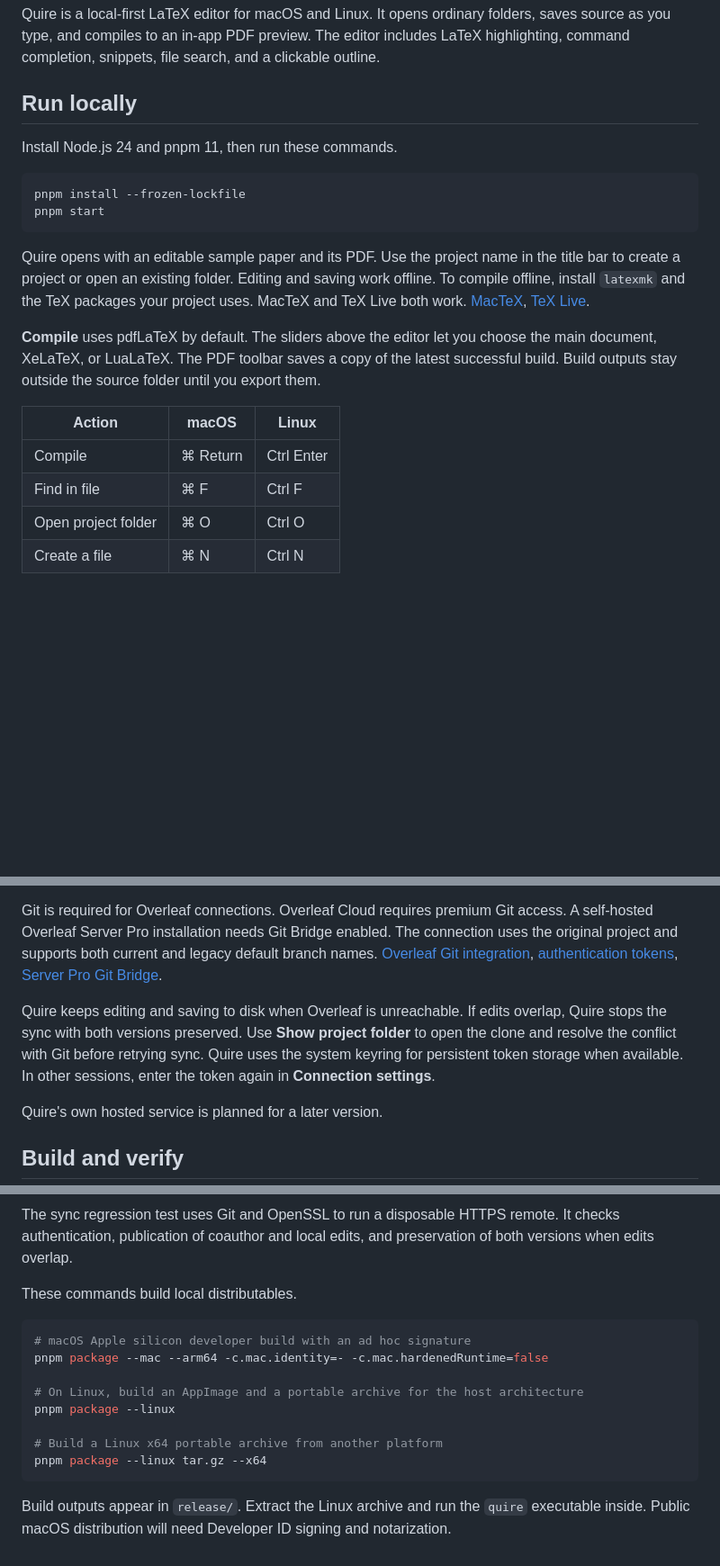
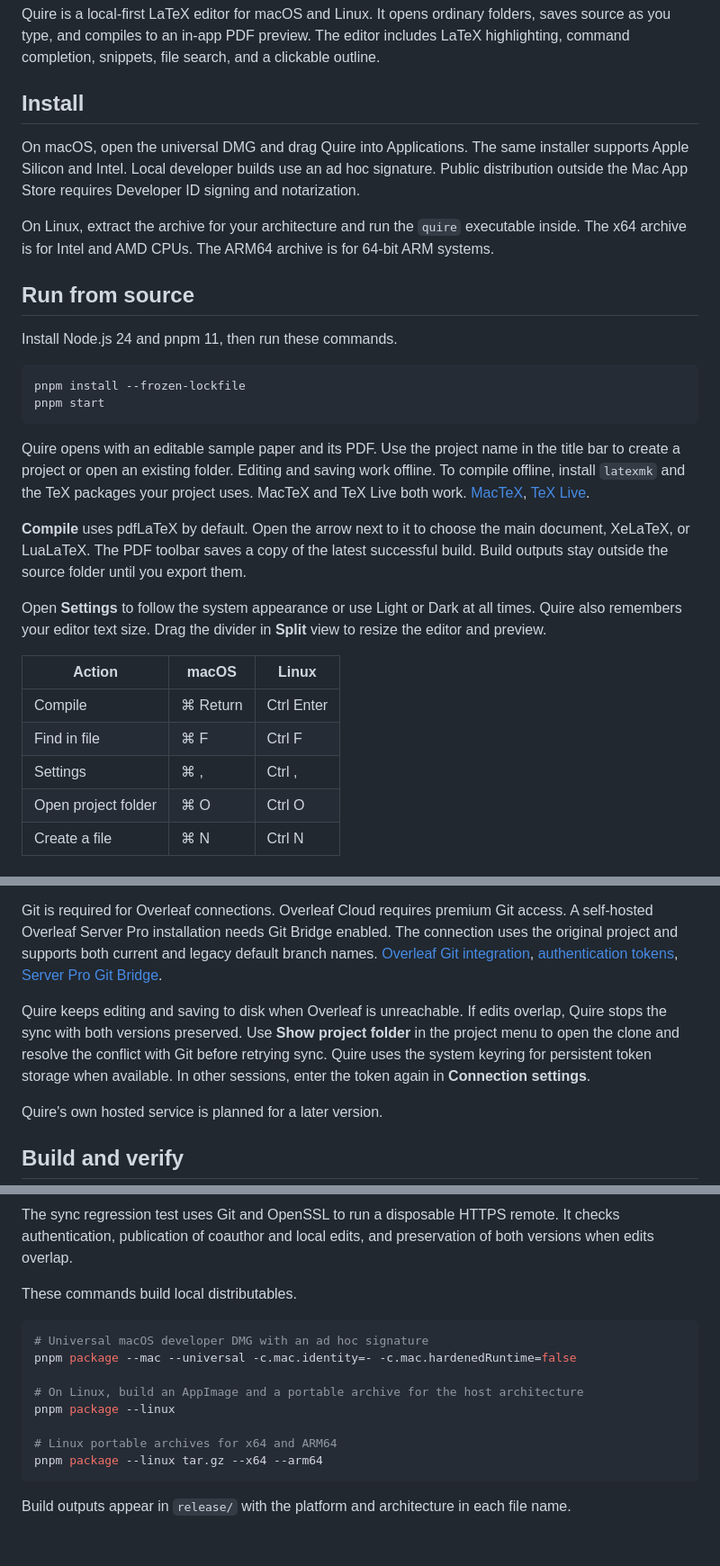
Before and after one commit to WiaderekB/Quire, a Markdown page: README.md, 3 parts joined by grey strips. Shown at 90% size. Drawn GitHub-style; blank space fills up the shorter version.

Commit message:
Package Quire 0.2.0 for Mac and Linux

````diff
--- a/README.md
+++ b/README.md
@@ -2,7 +2,13 @@
 
 Quire is a local-first LaTeX editor for macOS and Linux. It opens ordinary folders, saves source as you type, and compiles to an in-app PDF preview. The editor includes LaTeX highlighting, command completion, snippets, file search, and a clickable outline.
 
-## Run locally
+## Install
+
+On macOS, open the universal DMG and drag Quire into Applications. The same installer supports Apple Silicon and Intel. Local developer builds use an ad hoc signature. Public distribution outside the Mac App Store requires Developer ID signing and notarization.
+
+On Linux, extract the archive for your architecture and run the `quire` executable inside. The x64 archive is for Intel and AMD CPUs. The ARM64 archive is for 64-bit ARM systems.
+
+## Run from source
 
 Install Node.js 24 and pnpm 11, then run these commands.
 
@@ -13,12 +19,15 @@ pnpm start
 
 Quire opens with an editable sample paper and its PDF. Use the project name in the title bar to create a project or open an existing folder. Editing and saving work offline. To compile offline, install `latexmk` and the TeX packages your project uses. MacTeX and TeX Live both work. [MacTeX](https://tug.org/mactex/), [TeX Live](https://tug.org/texlive/).
 
-**Compile** uses pdfLaTeX by default. The sliders above the editor let you choose the main document, XeLaTeX, or LuaLaTeX. The PDF toolbar saves a copy of the latest successful build. Build outputs stay outside the source folder until you export them.
+**Compile** uses pdfLaTeX by default. Open the arrow next to it to choose the main document, XeLaTeX, or LuaLaTeX. The PDF toolbar saves a copy of the latest successful build. Build outputs stay outside the source folder until you export them.
+
+Open **Settings** to follow the system appearance or use Light or Dark at all times. Quire also remembers your editor text size. Drag the divider in **Split** view to resize the editor and preview.
 
 | Action | macOS | Linux |
 | --- | --- | --- |
 | Compile | ⌘ Return | Ctrl Enter |
 | Find in file | ⌘ F | Ctrl F |
+| Settings | ⌘ , | Ctrl , |
 | Open project folder | ⌘ O | Ctrl O |
 | Create a file | ⌘ N | Ctrl N |
 
@@ -30,7 +39,7 @@ Quire opens with an editable sample paper and its PDF. Use the project name in t
 
 Git is required for Overleaf connections. Overleaf Cloud requires premium Git access. A self-hosted Overleaf Server Pro installation needs Git Bridge enabled. The connection uses the original project and supports both current and legacy default branch names. [Overleaf Git integration](https://docs.overleaf.com/integrations-and-add-ons/git-integration-and-github-synchronization/git-integration), [authentication tokens](https://docs.overleaf.com/integrations-and-add-ons/git-integration-and-github-synchronization/git-integration/git-integration-authentication-tokens), [Server Pro Git Bridge](https://docs.overleaf.com/on-premises/configuration/overleaf-toolkit/server-pro-only-configuration/git-integration).
 
-Quire keeps editing and saving to disk when Overleaf is unreachable. If edits overlap, Quire stops the sync with both versions preserved. Use **Show project folder** to open the clone and resolve the conflict with Git before retrying sync. Quire uses the system keyring for persistent token storage when available. In other sessions, enter the token again in **Connection settings**.
+Quire keeps editing and saving to disk when Overleaf is unreachable. If edits overlap, Quire stops the sync with both versions preserved. Use **Show project folder** in the project menu to open the clone and resolve the conflict with Git before retrying sync. Quire uses the system keyring for persistent token storage when available. In other sessions, enter the token again in **Connection settings**.
 
 Quire's own hosted service is planned for a later version.
 
@@ -46,14 +55,14 @@ The sync regression test uses Git and OpenSSL to run a disposable HTTPS remote.
 These commands build local distributables.
 
 ```sh
-# macOS Apple silicon developer build with an ad hoc signature
-pnpm package --mac --arm64 -c.mac.identity=- -c.mac.hardenedRuntime=false
+# Universal macOS developer DMG with an ad hoc signature
+pnpm package --mac --universal -c.mac.identity=- -c.mac.hardenedRuntime=false
 
 # On Linux, build an AppImage and a portable archive for the host architecture
 pnpm package --linux
 
-# Build a Linux x64 portable archive from another platform
-pnpm package --linux tar.gz --x64
+# Linux portable archives for x64 and ARM64
+pnpm package --linux tar.gz --x64 --arm64
 ```
 
-Build outputs appear in `release/`. Extract the Linux archive and run the `quire` executable inside. Public macOS distribution will need Developer ID signing and notarization.
+Build outputs appear in `release/` with the platform and architecture in each file name.
````
Also changed, not shown: assets/dmg-background.png (added), assets/dmg-background@2x.png (added), 1 other file.
